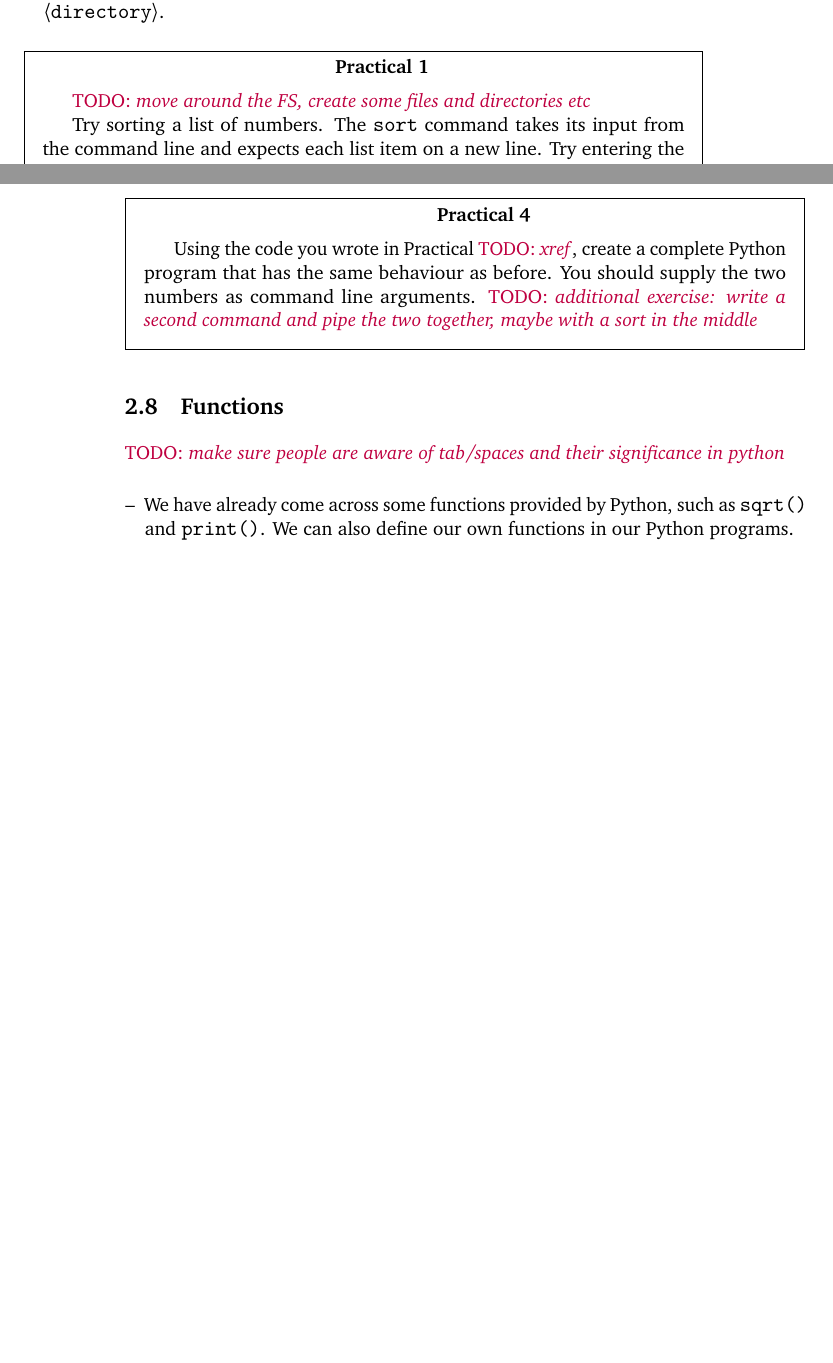
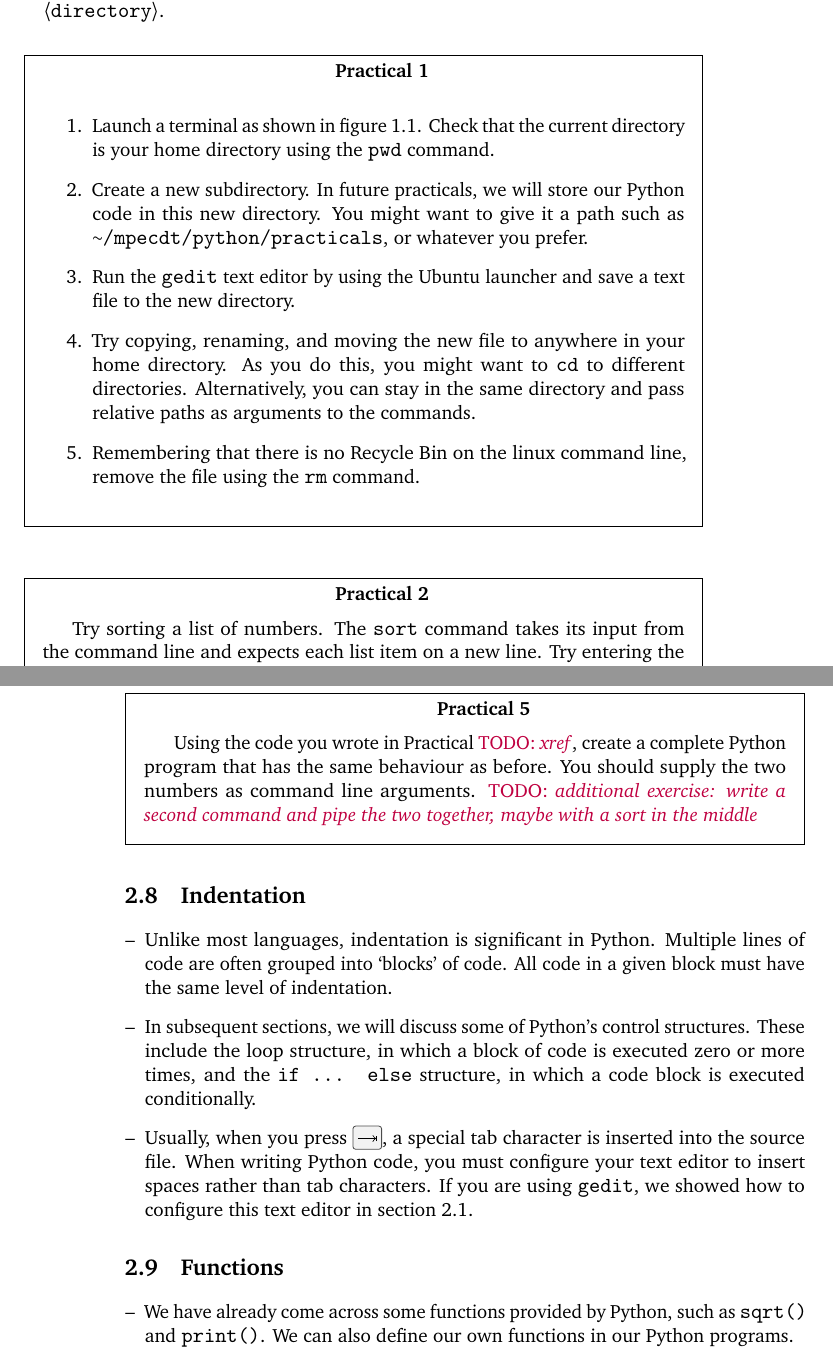
Before and after one commit to hertzsprung/mpecdt-python, a LaTeX book (lecture-notes.tex): two parts of pages 5 and 14 of 23, joined at a grey line, cut so that both start at the same text, the shorter picture padded with empty space. Compiled offline with pdfLaTeX.

Commit message:
add practical for linux FS

```diff
--- a/lecture-notes.tex
+++ b/lecture-notes.tex
@@ -123,5 +123,12 @@ $ sort --numeric-sort dataSet2013.txt > sorted2013.txt
 \end{itemize}
 
 \begin{exercise}
-\TODO{move around the FS, create some files and directories etc}
+\begin{enumerate}
+	\item Launch a terminal as shown in figure~\ref{fig:term}.  Check that the current directory is your home directory using the \shellcmd{pwd} command.
+	\item Create a new subdirectory.  In future practicals, we will store our Python code in this new directory.  You might want to give it a path such as \shellcmd{\home/mpecdt/python/practicals}, or whatever you prefer.
+	\item Run the \shellcmd{gedit} text editor by using the Ubuntu launcher and save a text file to the new directory.
+	\item Try copying, renaming, and moving the new file to anywhere in your home directory.  As you do this, you might want to \shellcmd{cd} to different directories.  Alternatively, you can stay in the same directory and pass relative paths as arguments to the commands.
+	\item Remembering that there is no Recycle Bin on the linux command line, remove the file using the \shellcmd{rm} command.
+\end{enumerate}
+\end{exercise}
 
@@ -128,3 +139,7 @@ $ sort --numeric-sort dataSet2013.txt > sorted2013.txt
+	\label{fig:term}
+\end{figure}
+
+\begin{exercise}
 Try sorting a list of numbers.  The \shellcmd{sort} command takes its input from the command line and expects each list item on a new line.  Try entering the following
 \index{sort@\shellcmd{sort}}
 \begin{minted}{bash}
@@ -438,9 +451,15 @@ Using the code you wrote in Practical \TODO{xref}, create a complete Python prog
 	\TODO{additional exercise: write a second command and pipe the two together, maybe with a sort in the middle}
 \end{exercise}
 
+\section{Indentation}
+\index{Indentation}
+\begin{itemize}
+\item Unlike most languages, indentation is significant in Python.  Multiple lines of code are often grouped into `blocks' of code.  All code in a given block must have the same level of indentation.
+\item In subsequent sections, we will discuss some of Python's control structures.  These include the loop structure, in which a block of code is executed zero or more times, and the \shellcmd{if ... else} structure, in which a code block is executed conditionally.
+\item Usually, when you press \keys{\tab}, a special tab character is inserted into the source file.  When writing Python code, you must configure your text editor to insert spaces rather than tab characters.  If you are using \shellcmd{gedit}, we showed how to configure this text editor in section~\ref{sec:installation}.
+\end{itemize}
+
 \section{Functions}
-
-\TODO{make sure people are aware of tab/spaces and their significance in python}
 
 \begin{itemize}
 	\item We have already come across some functions provided by Python, such as \shellcmd{sqrt()} and \shellcmd{print()}.  We can also define our own functions in our Python programs.
```
Also changed, not shown: lecture.md (added, +25 -0 lines), lecture-notes.tex (29 more changed lines).
